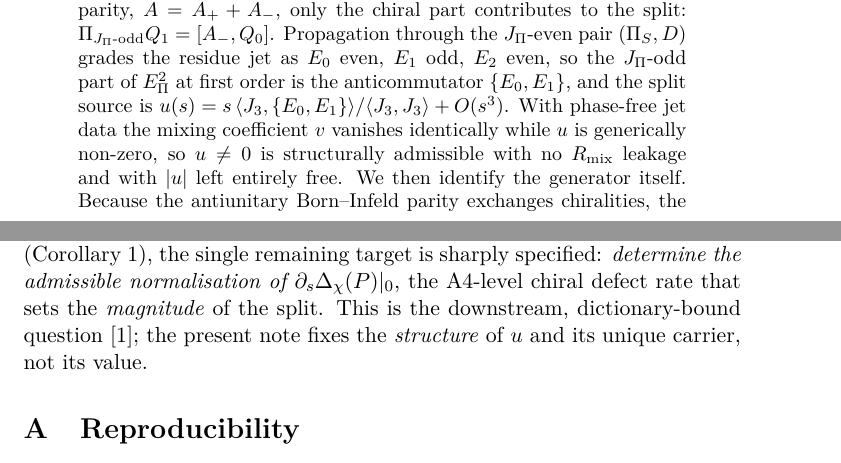
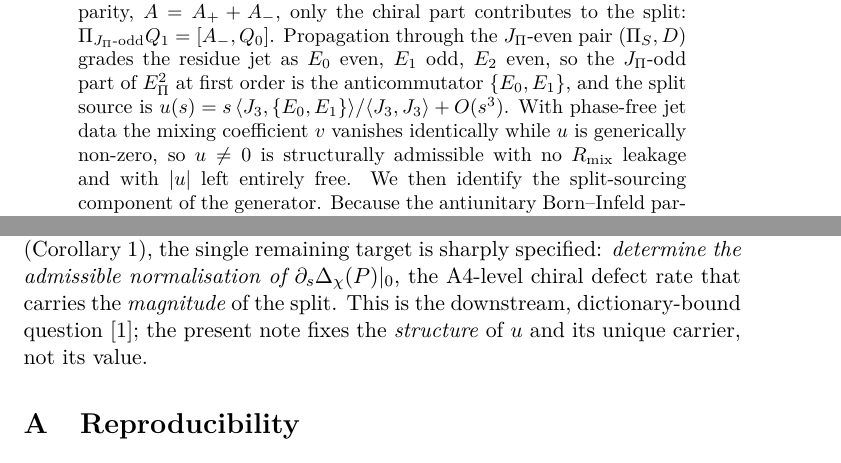
Before and after one commit to Cosmochrony/eliminated-block-jet, a LaTeX paper (tex/EliminatedBlockJet.tex): two parts of pages 1 and 9 of 11, joined at a grey line, cut so that both start at the same text. Compiled offline with pdfLaTeX.

Commit message:
Pre-deposit wording: split-sourcing component; defect rate carries (not sets) |u|

```diff
--- a/tex/EliminatedBlockJet.tex
+++ b/tex/EliminatedBlockJet.tex
@@ -71,7 +71,7 @@ Independent Researcher, France\\
     $u(s) = s\,\langle \Jthree, \{E_0, E_1\}\rangle / \langle \Jthree, \Jthree\rangle + O(s^3)$.
     With phase-free jet data the mixing coefficient $v$ vanishes identically while $u$ is generically non-zero, so
     $u \neq 0$ is structurally admissible with no $\Rmix$ leakage and with $|u|$ left entirely free.
-    We then identify the generator itself.
+    We then identify the split-sourcing component of the generator.
     Because the antiunitary Born--Infeld parity exchanges chiralities, the $\JPi$-odd part of the eliminated block has
     chiral-diagonal component equal to the transported equivariance defect
     $\Dchi(P) = \pi_{LL} - \tau\,\overline{\pi_{RR}}\,\tau^{-1}$ of~\cite{Beau2026prs}, so
@@ -389,7 +389,7 @@ Independent Researcher, France\\
     solely to orient the deformation.
     With the generator identified as the transported defect rate (Corollary~\ref{cor:identification}), the single
     remaining target is sharply specified: \emph{determine the admissible normalisation of $\partial_s \Dchi(P)|_0$}, the
-    A4-level chiral defect rate that sets the \emph{magnitude} of the split.
+    A4-level chiral defect rate that carries the \emph{magnitude} of the split.
     This is the downstream, dictionary-bound question~\cite{Beau2026fmnote}; the present note fixes the \emph{structure} of
     $u$ and its unique carrier, not its value.
 
```
